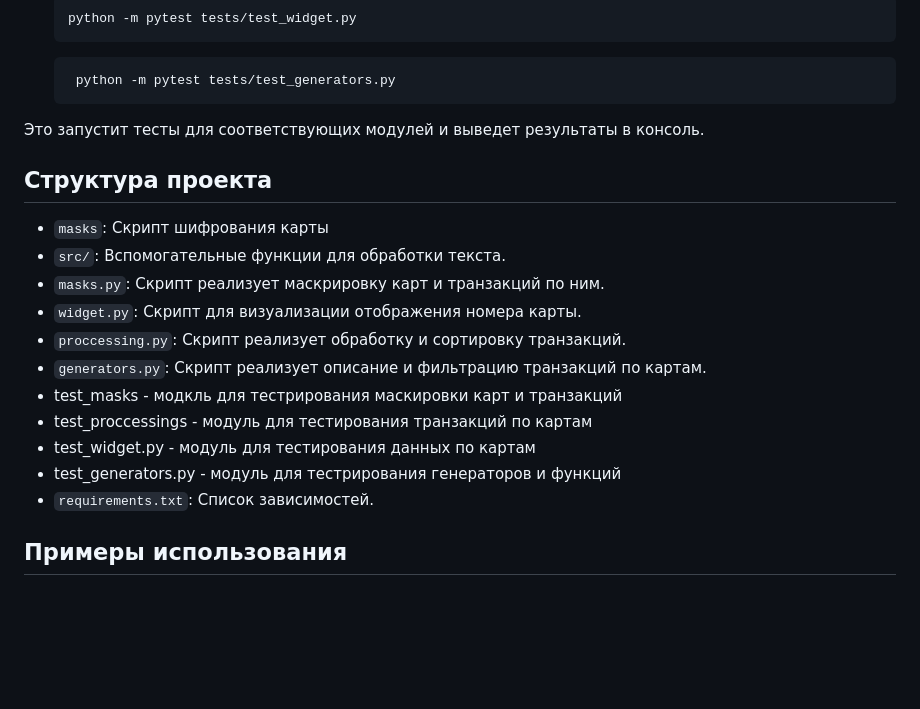
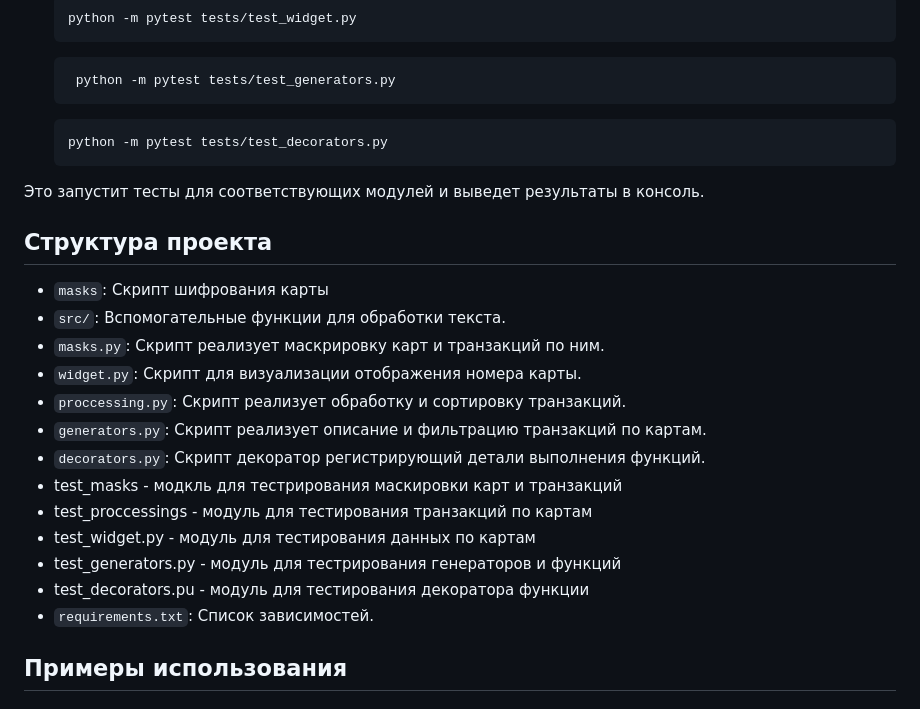
Before and after one commit to Zheka1997h/HomeWork_35, a Markdown page: README.md, the part around the change. GitHub-like rendering; blank space fills up the shorter version.

````diff
--- a/README.md
+++ b/README.md
@@ -67,6 +67,9 @@
    ```bash
     python -m pytest tests/test_generators.py
     ```
+    ```bash
+    python -m pytest tests/test_decorators.py
+    ```
 
 Это запустит тесты для соответствующих модулей и выведет результаты в консоль.
 
@@ -77,10 +80,12 @@
 -   `widget.py`: Скрипт для визуализации отображения номера карты.
 -   `proccessing.py`: Скрипт реализует обработку и сортировку транзакций.
 -   `generators.py`: Скрипт реализует описание и фильтрацию транзакций по картам.
+-   `decorators.py`: Скрипт декоратор регистрирующий детали выполнения функций.
 -    test_masks - модкль для тестрирования маскировки карт и транзакций
 -    test_proccessings - модуль для тестирования транзакций по картам
 -    test_widget.py - модуль для тестирования данных по картам
 -    test_generators.py - модуль для тестрирования генераторов и функций
+-    test_decorators.pu - модуль для тестирования декоратора функции
 -   `requirements.txt`: Список зависимостей.
 
 ## Примеры использования
````
